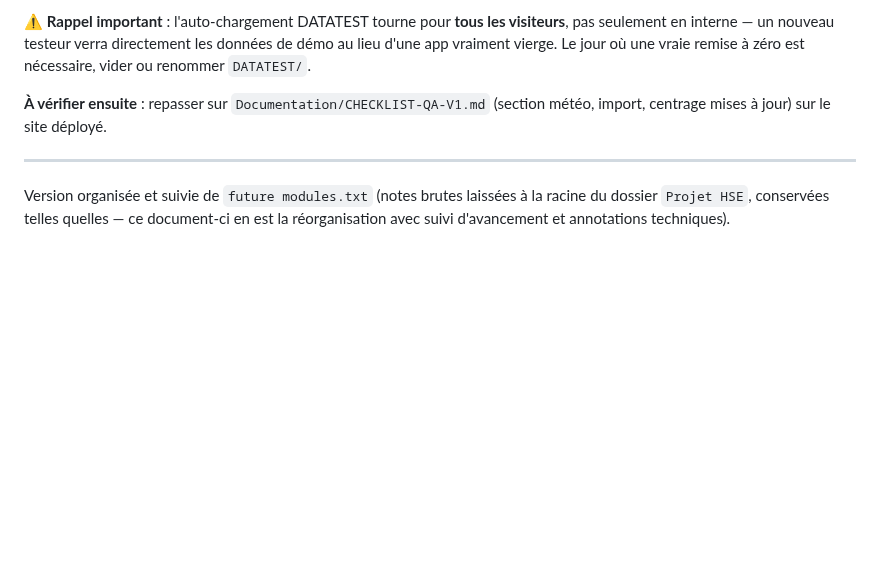
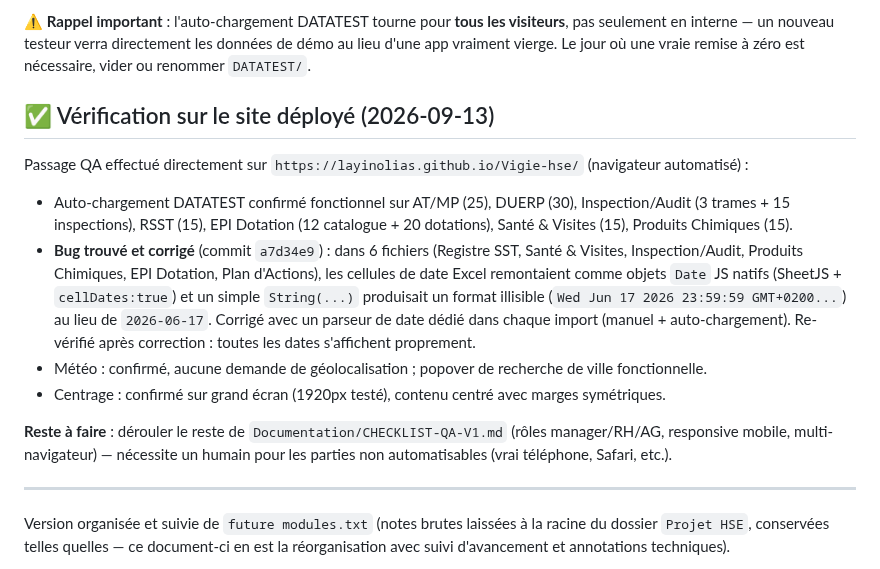
Before and after one commit to Layinolias/Vigie-hse, a Markdown page: Documentation/ROADMAP-MODULES-FUTURS.md, the part around the change. GitHub-like rendering; blank space fills up the shorter version.

Commit message:
Doc : consigne la verification QA effectuee sur le site deploye et le fix de format de date
Co-Authored-By: Claude Sonnet 5 <noreply@anthropic.com>

```diff
--- a/Documentation/ROADMAP-MODULES-FUTURS.md
+++ b/Documentation/ROADMAP-MODULES-FUTURS.md
@@ -8,7 +8,15 @@
 
 ⚠️ **Rappel important** : l'auto-chargement DATATEST tourne pour **tous les visiteurs**, pas seulement en interne — un nouveau testeur verra directement les données de démo au lieu d'une app vraiment vierge. Le jour où une vraie remise à zéro est nécessaire, vider ou renommer `DATATEST/`.
 
-**À vérifier ensuite** : repasser sur `Documentation/CHECKLIST-QA-V1.md` (section météo, import, centrage mises à jour) sur le site déployé.
+## ✅ Vérification sur le site déployé (2026-09-13)
+
+Passage QA effectué directement sur `https://layinolias.github.io/Vigie-hse/` (navigateur automatisé) :
+- Auto-chargement DATATEST confirmé fonctionnel sur AT/MP (25), DUERP (30), Inspection/Audit (3 trames + 15 inspections), RSST (15), EPI Dotation (12 catalogue + 20 dotations), Santé & Visites (15), Produits Chimiques (15).
+- **Bug trouvé et corrigé** (commit `a7d34e9`) : dans 6 fichiers (Registre SST, Santé & Visites, Inspection/Audit, Produits Chimiques, EPI Dotation, Plan d'Actions), les cellules de date Excel remontaient comme objets `Date` JS natifs (SheetJS + `cellDates:true`) et un simple `String(...)` produisait un format illisible (`Wed Jun 17 2026 23:59:59 GMT+0200...`) au lieu de `2026-06-17`. Corrigé avec un parseur de date dédié dans chaque import (manuel + auto-chargement). Re-vérifié après correction : toutes les dates s'affichent proprement.
+- Météo : confirmé, aucune demande de géolocalisation ; popover de recherche de ville fonctionnelle.
+- Centrage : confirmé sur grand écran (1920px testé), contenu centré avec marges symétriques.
+
+**Reste à faire** : dérouler le reste de `Documentation/CHECKLIST-QA-V1.md` (rôles manager/RH/AG, responsive mobile, multi-navigateur) — nécessite un humain pour les parties non automatisables (vrai téléphone, Safari, etc.).
 
 ---
 
```
